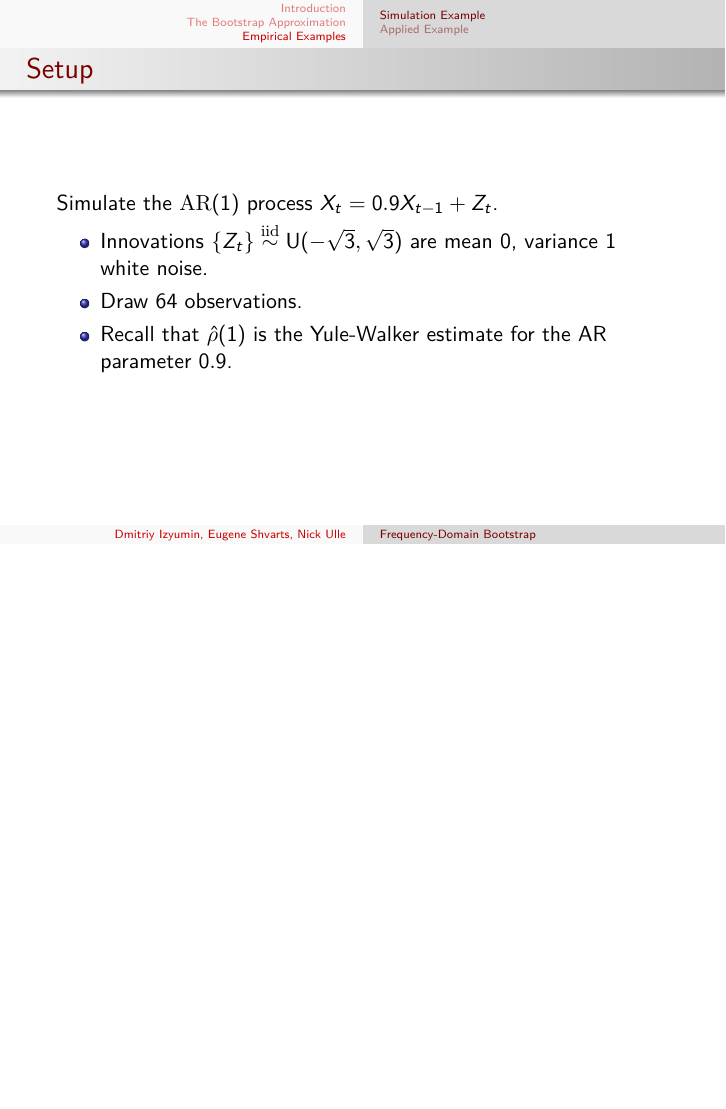
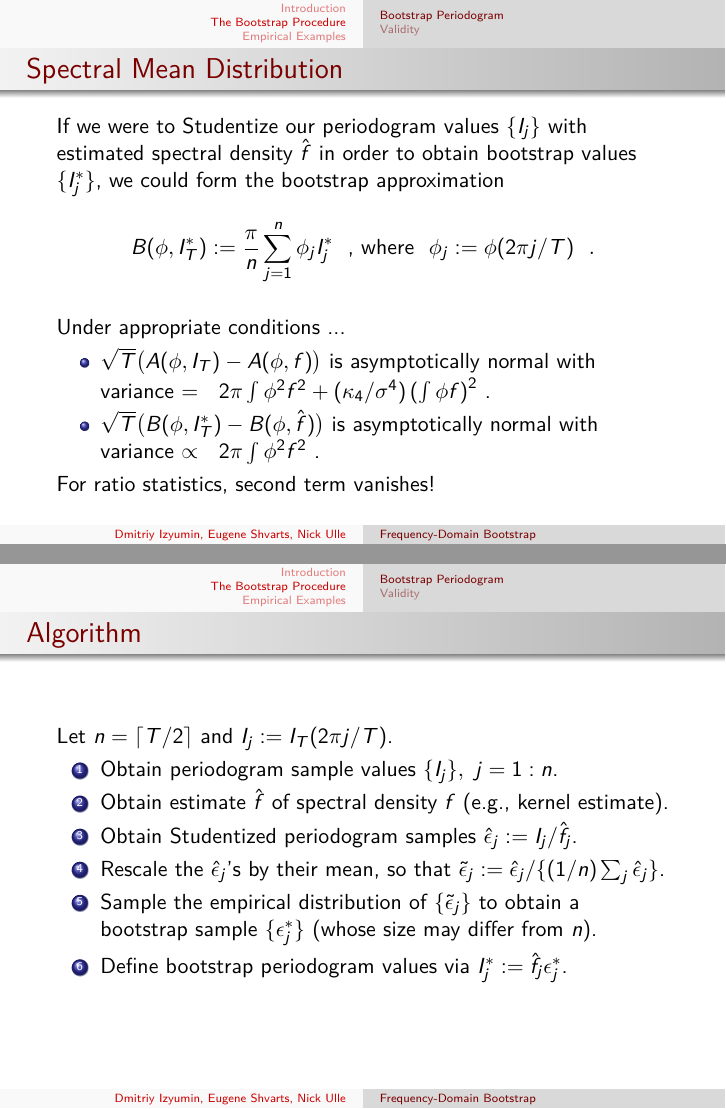
Before and after one commit to nick-ulle/2014-sta237a, LaTeX slides (presentation.tex, which reads e_slides.tex): page 8 of 15 before the commit and pages 10 and 13 of 25 after it, the two joined at a grey line, the shorter picture padded with empty space. Compiled offline with pdfLaTeX.

Commit message:
Eugene's slides added

```diff
--- /dev/null
+++ b/e_slides.tex
@@ -0,0 +1,33 @@
+ \subsection{Bootstrap Periodogram}
+
+ \begin{frame}{Spectral Mean Distribution}
+If we were to Studentize our periodogram values $\{I_j\}$ with estimated spectral density $\hat f$ in order to obtain bootstrap values $\{I_j^*\}$, we could form the bootstrap approximation
+$$
+B(\phi,I_T^*) := \frac{\pi}{n} \sum_{j=1}^n \phi_j I_j^*~~\text{, where}~~\phi_j := \phi(2\pi j/T)~~.
+$$ \pause
+
+Under appropriate conditions ...
+ \begin{itemize}
+ \item $\sqrt T \bigl( A(\phi,I_T) - A(\phi,f)\bigr)$ is asymptotically normal with variance $=~~2\pi \int \phi^2 f^2 + (\kappa_4 / \sigma^4)\left(\int \phi f\right)^2~$.
+ \item $\sqrt T \bigl( B(\phi,I_T^*) - B(\phi,\hat f)\bigr)$ is asymptotically normal with variance $\propto~~2\pi \int \phi^2 f^2~$.
+ \pause
+ \end{itemize}
+ For ratio statistics, second term vanishes!
+ \end{frame}
+
+ \begin{frame}{Algorithm}
+ Let $n = \lceil T/2\rceil$ and $I_j := I_T(2\pi j/T)$.
+ \begin{enumerate}
+ \item Obtain periodogram sample values $\{I_j\},~ j=1:n$.
+ \item Obtain estimate $\hat f$ of spectral density $f$ (e.g., kernel estimate).
+\pause
+ \item Obtain Studentized periodogram samples $\hat\epsilon_j := I_j / \hat f_j$.
+ \item Rescale the $\hat\epsilon_j$'s by their mean, so that $\tilde\epsilon_j := \hat\epsilon_j / \{(1/n) \sum_j \hat\epsilon_j\}$.
+ \pause
+ \item Sample the empirical distribution of $\{\tilde\epsilon_j\}$ to obtain a bootstrap sample $\{\epsilon^*_j\}$ (whose size may differ from $n$).
+ \item Define bootstrap periodogram values via $I_j^* := \hat f_j \epsilon^*_j$.
+
+ \end{enumerate}
+ \end{frame}
+
+ \subsection{Validity}
--- a/presentation.tex
+++ b/presentation.tex
@@ -69,7 +69,7 @@
 \input{d_slides.tex} 		%uncomment this line to insert your slides
 %%%%%%%%%%%%%%%%%%%%%%%%%%%%%%%%%%%
 
-\section{The Bootstrap Approximation}
+\section{The Bootstrap Procedure}
 %%%%%%%%%%%%%%%%%%%%%%%%%%%%%%%%%%%
 %Eugene's The Bootstrap Approximation section
 %include subsections -- e.g., Algorithm, Assumptions, Validity
```
Also changed, not shown: presentation.pdf, e_slides.tex (40 more changed lines), presentation.tex (2 more changed lines), 2 other files.
